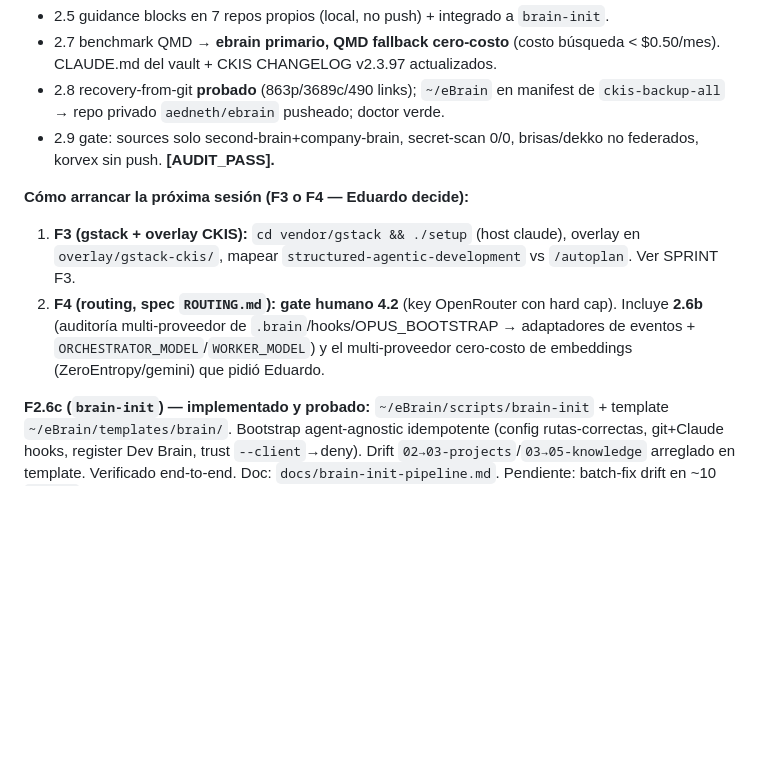
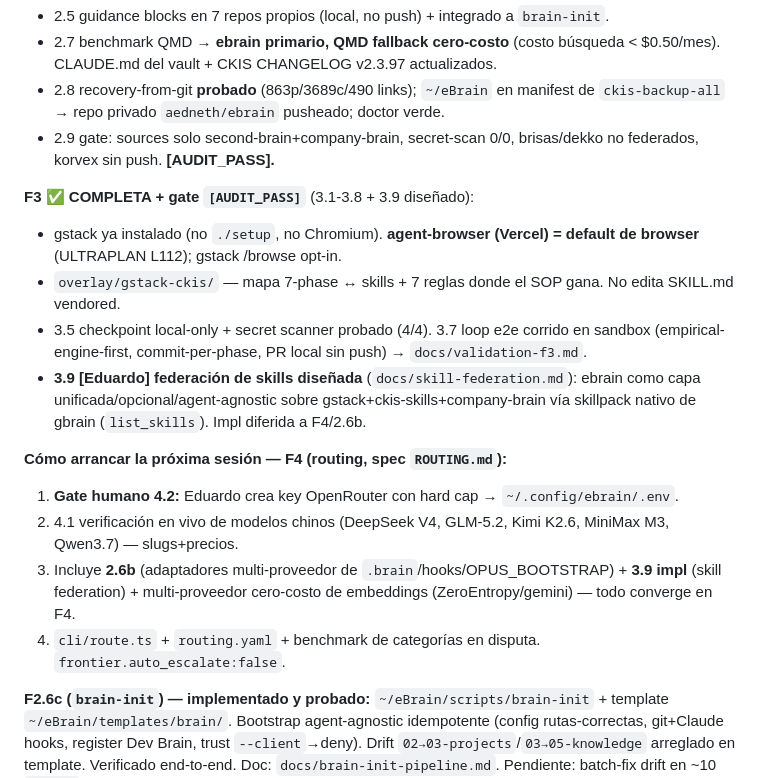
Before and after one commit to aedneth/ebrain, a Markdown page: docs/session-log.md, the part around the change. Rendered like a GitHub page; blank space fills up the shorter version.

Commit message:
ckis-backup: auto 2026-07-11T21:43:48Z on pop-os

```diff
--- a/docs/session-log.md
+++ b/docs/session-log.md
@@ -14,9 +14,17 @@ Handoff entre sesiones. El más reciente arriba. Formato: fecha · fase · qué
 - 2.8 recovery-from-git **probado** (863p/3689c/490 links); `~/eBrain` en manifest de `ckis-backup-all` → repo privado `aedneth/ebrain` pusheado; doctor verde.
 - 2.9 gate: sources solo second-brain+company-brain, secret-scan 0/0, brisas/dekko no federados, korvex sin push. **[AUDIT_PASS].**
 
-**Cómo arrancar la próxima sesión (F3 o F4 — Eduardo decide):**
-1. **F3 (gstack + overlay CKIS):** `cd vendor/gstack && ./setup` (host claude), overlay en `overlay/gstack-ckis/`, mapear `structured-agentic-development` vs `/autoplan`. Ver SPRINT F3.
-2. **F4 (routing, spec `ROUTING.md`):** **gate humano 4.2** (key OpenRouter con hard cap). Incluye **2.6b** (auditoría multi-proveedor de `.brain`/hooks/OPUS_BOOTSTRAP → adaptadores de eventos + `ORCHESTRATOR_MODEL`/`WORKER_MODEL`) y el multi-proveedor cero-costo de embeddings (ZeroEntropy/gemini) que pidió Eduardo.
+**F3 ✅ COMPLETA + gate `[AUDIT_PASS]`** (3.1-3.8 + 3.9 diseñado):
+- gstack ya instalado (no `./setup`, no Chromium). **agent-browser (Vercel) = default de browser** (ULTRAPLAN L112); gstack /browse opt-in.
+- `overlay/gstack-ckis/` — mapa 7-phase ↔ skills + 7 reglas donde el SOP gana. No edita SKILL.md vendored.
+- 3.5 checkpoint local-only + secret scanner probado (4/4). 3.7 loop e2e corrido en sandbox (empirical-engine-first, commit-per-phase, PR local sin push) → `docs/validation-f3.md`.
+- **3.9 [Eduardo] federación de skills diseñada** (`docs/skill-federation.md`): ebrain como capa unificada/opcional/agent-agnostic sobre gstack+ckis-skills+company-brain vía skillpack nativo de gbrain (`list_skills`). Impl diferida a F4/2.6b.
+
+**Cómo arrancar la próxima sesión — F4 (routing, spec `ROUTING.md`):**
+1. **Gate humano 4.2:** Eduardo crea key OpenRouter con hard cap → `~/.config/ebrain/.env`.
+2. 4.1 verificación en vivo de modelos chinos (DeepSeek V4, GLM-5.2, Kimi K2.6, MiniMax M3, Qwen3.7) — slugs+precios.
+3. Incluye **2.6b** (adaptadores multi-proveedor de `.brain`/hooks/OPUS_BOOTSTRAP) + **3.9 impl** (skill federation) + multi-proveedor cero-costo de embeddings (ZeroEntropy/gemini) — todo converge en F4.
+4. `cli/route.ts` + `routing.yaml` + benchmark de categorías en disputa. `frontier.auto_escalate:false`.
 
 **F2.6c (`brain-init`) — implementado y probado:** `~/eBrain/scripts/brain-init` + template `~/eBrain/templates/brain/`. Bootstrap agent-agnostic idempotente (config rutas-correctas, git+Claude hooks, register Dev Brain, trust `--client`→deny). Drift `02→03-projects`/`03→05-knowledge` arreglado en template. Verificado end-to-end. Doc: `docs/brain-init-pipeline.md`. Pendiente: batch-fix drift en ~10 `.brain` desplegados (solo propios).
 
```
